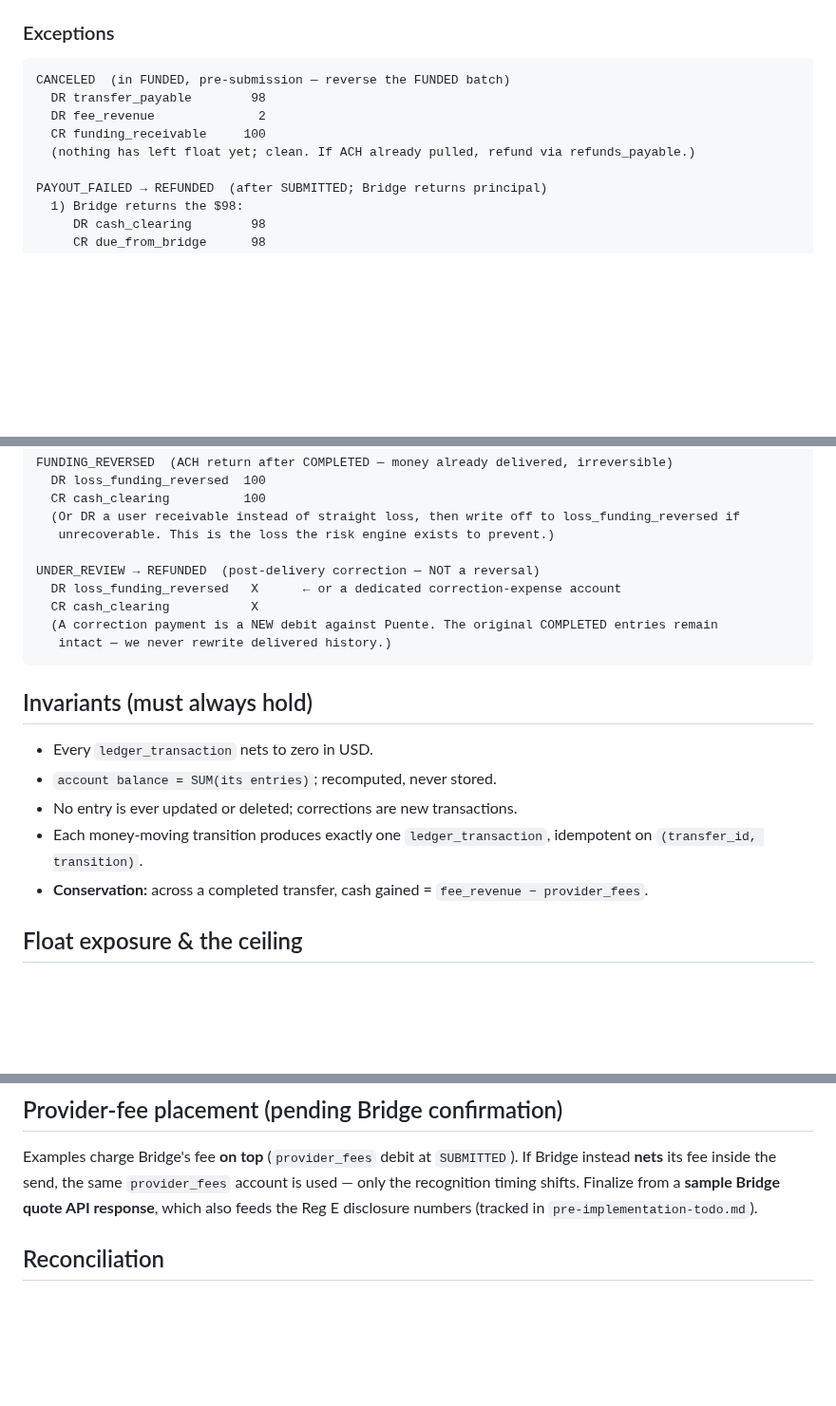
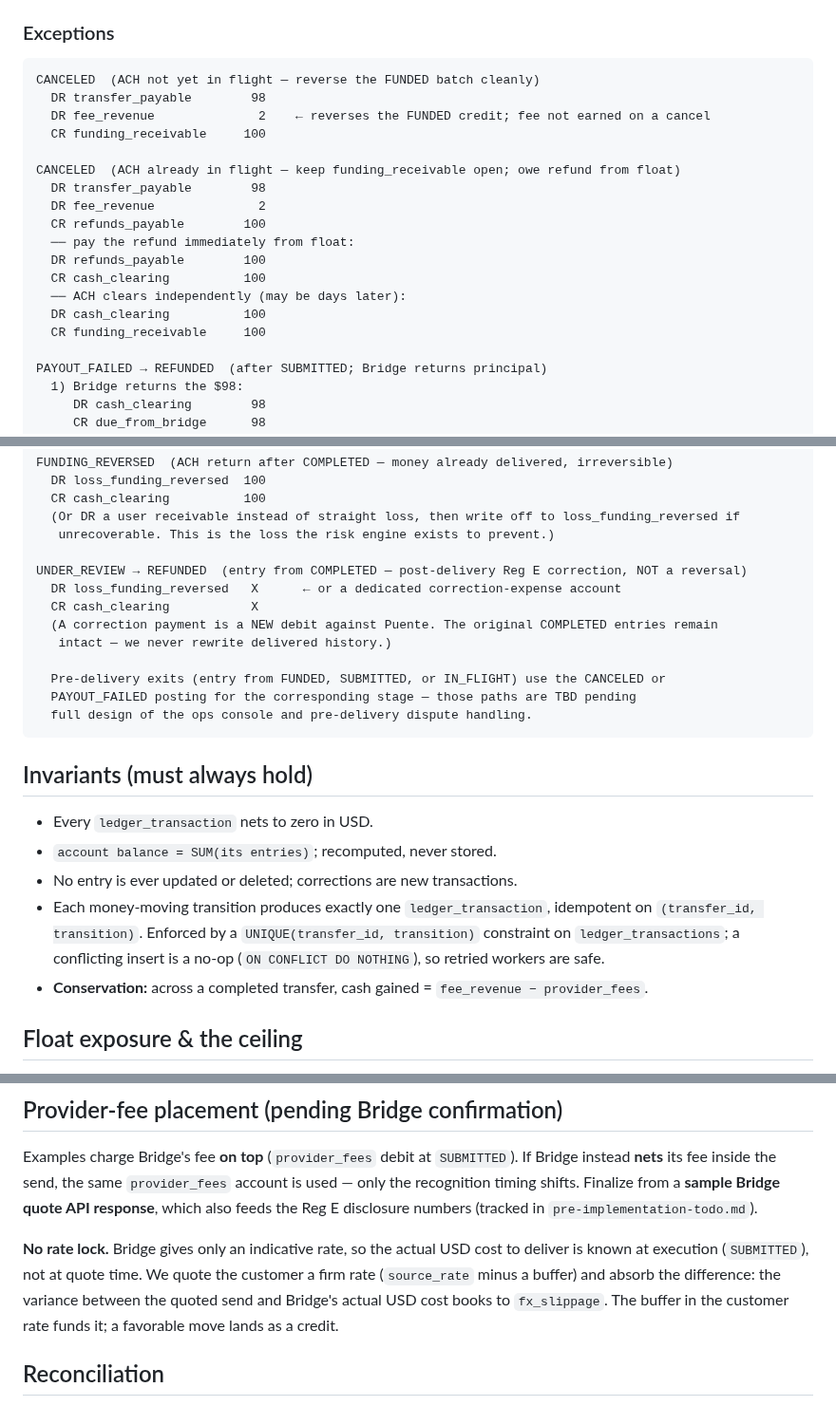
Before and after one commit to PuenteFinancial/PuenteApp, a Markdown page: docs/ledger-rules.md, 3 parts joined by grey strips. Shown at 95% size. Drawn GitHub-style; blank space fills up the shorter version.

Commit message:
Fill in ledger rules gaps: CANCELED ACH paths, UNDER_REVIEW scope, idempotency enforcement, account granularity
Co-Authored-By: Claude Sonnet 4.6 <noreply@anthropic.com>

````diff
--- a/docs/ledger-rules.md
+++ b/docs/ledger-rules.md
@@ -79,11 +83,21 @@ against an open `funding_receivable`** — that gap is your ACH exposure, sittin
 ### Exceptions
 
 ```
-CANCELED  (in FUNDED, pre-submission — reverse the FUNDED batch)
+CANCELED  (ACH not yet in flight — reverse the FUNDED batch cleanly)
+  DR transfer_payable        98
+  DR fee_revenue              2    ← reverses the FUNDED credit; fee not earned on a cancel
+  CR funding_receivable     100
+
+CANCELED  (ACH already in flight — keep funding_receivable open; owe refund from float)
   DR transfer_payable        98
   DR fee_revenue              2
+  CR refunds_payable        100
+  ── pay the refund immediately from float:
+  DR refunds_payable        100
+  CR cash_clearing          100
+  ── ACH clears independently (may be days later):
+  DR cash_clearing          100
   CR funding_receivable     100
-  (nothing has left float yet; clean. If ACH already pulled, refund via refunds_payable.)
 
 PAYOUT_FAILED → REFUNDED  (after SUBMITTED; Bridge returns principal)
   1) Bridge returns the $98:
@@ -105,11 +119,15 @@ FUNDING_REVERSED  (ACH return after COMPLETED — money already delivered, irrev
   (Or DR a user receivable instead of straight loss, then write off to loss_funding_reversed if
    unrecoverable. This is the loss the risk engine exists to prevent.)
 
-UNDER_REVIEW → REFUNDED  (post-delivery correction — NOT a reversal)
+UNDER_REVIEW → REFUNDED  (entry from COMPLETED — post-delivery Reg E correction, NOT a reversal)
   DR loss_funding_reversed   X      ← or a dedicated correction-expense account
   CR cash_clearing           X
   (A correction payment is a NEW debit against Puente. The original COMPLETED entries remain
    intact — we never rewrite delivered history.)
+
+  Pre-delivery exits (entry from FUNDED, SUBMITTED, or IN_FLIGHT) use the CANCELED or
+  PAYOUT_FAILED posting for the corresponding stage — those paths are TBD pending
+  full design of the ops console and pre-delivery dispute handling.
 ```
 
 ## Invariants (must always hold)
@@ -118,7 +136,9 @@ UNDER_REVIEW → REFUNDED  (post-delivery correction — NOT a reversal)
 - `account balance = SUM(its entries)`; recomputed, never stored.
 - No entry is ever updated or deleted; corrections are new transactions.
 - Each money-moving transition produces exactly one `ledger_transaction`, idempotent on
-  `(transfer_id, transition)`.
+  `(transfer_id, transition)`. Enforced by a `UNIQUE(transfer_id, transition)` constraint on
+  `ledger_transactions`; a conflicting insert is a no-op (`ON CONFLICT DO NOTHING`), so retried
+  workers are safe.
 - **Conservation:** across a completed transfer, cash gained = `fee_revenue − provider_fees`.
 
 ## Float exposure & the ceiling
@@ -135,6 +155,11 @@ Examples charge Bridge's fee **on top** (`provider_fees` debit at `SUBMITTED`).
 timing shifts. Finalize from a **sample Bridge quote API response**, which also feeds the Reg E
 disclosure numbers (tracked in `pre-implementation-todo.md`).
 
+**No rate lock.** Bridge gives only an indicative rate, so the actual USD cost to deliver is known at
+execution (`SUBMITTED`), not at quote time. We quote the customer a firm rate (`source_rate` minus a
+buffer) and absorb the difference: the variance between the quoted send and Bridge's actual USD cost
+books to `fx_slippage`. The buffer in the customer rate funds it; a favorable move lands as a credit.
+
 ## Reconciliation
 
 External sources of truth — Stripe balance, Bridge statements, bank — are **reconciled against** this
````
Also changed, not shown: other parts of docs/ledger-rules.md (+4 -0 lines).
